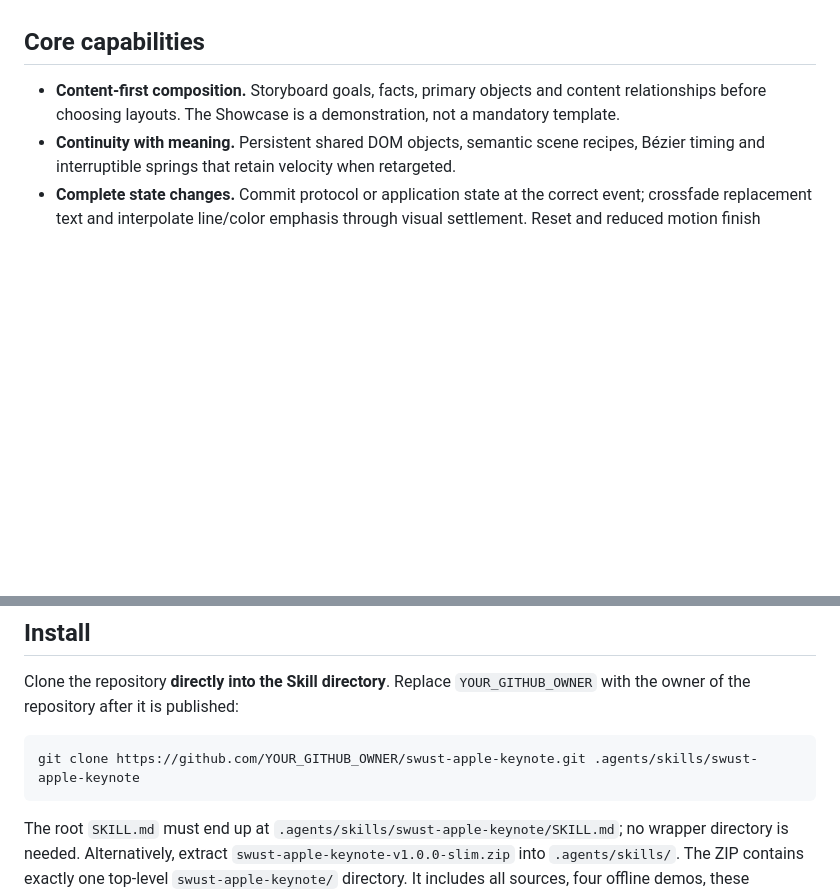
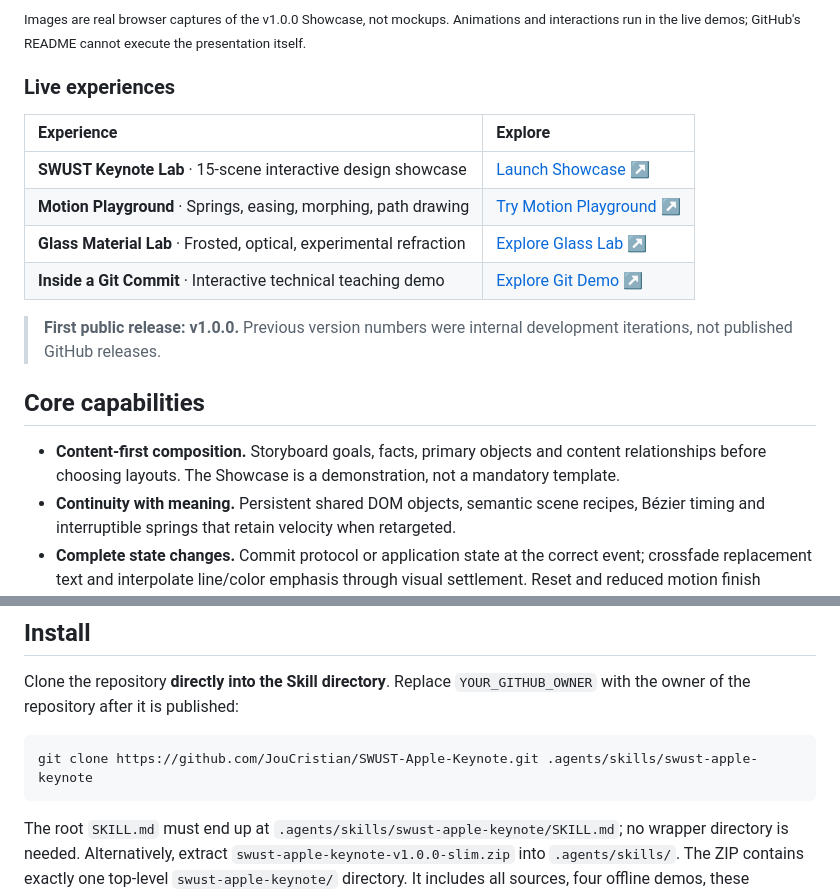
Before and after one commit to JouCristian/SWUST-Apple-Keynote, a Markdown page: README.md, 2 parts joined by grey strips. GitHub-like rendering; blank space fills up the shorter version.

````diff
--- a/README.md
+++ b/README.md
@@ -18,3 +60,15 @@ The 15-scene [Living Showcase](dist/swust-keynote-showcase.html) lets you drag s
+<sub>Images are real browser captures of the v1.0.0 Showcase, not mockups. Animations and interactions run in the live demos; GitHub's README cannot execute the presentation itself.</sub>
+
+### Live experiences
+
+| Experience | Explore |
+| :-- | :-- |
+| **SWUST Keynote Lab** · 15-scene interactive design showcase | [Launch Showcase ↗](https://joucristian.github.io/SWUST-Apple-Keynote/) |
+| **Motion Playground** · Springs, easing, morphing, path drawing | [Try Motion Playground ↗](https://joucristian.github.io/SWUST-Apple-Keynote/motion-playground.html) |
+| **Glass Material Lab** · Frosted, optical, experimental refraction | [Explore Glass Lab ↗](https://joucristian.github.io/SWUST-Apple-Keynote/glass-material-lab.html) |
+| **Inside a Git Commit** · Interactive technical teaching demo | [Explore Git Demo ↗](https://joucristian.github.io/SWUST-Apple-Keynote/inside-a-git-commit.html) |
+
+> **First public release: v1.0.0.** Previous version numbers were internal development iterations, not published GitHub releases.
 
 ## Core capabilities
 
@@ -30,7 +84,7 @@ The 15-scene [Living Showcase](dist/swust-keynote-showcase.html) lets you drag s
 Clone the repository **directly into the Skill directory**. Replace `YOUR_GITHUB_OWNER` with the owner of the repository after it is published:
 
 ```sh
-git clone https://github.com/YOUR_GITHUB_OWNER/swust-apple-keynote.git .agents/skills/swust-apple-keynote
+git clone https://github.com/JouCristian/SWUST-Apple-Keynote.git .agents/skills/swust-apple-keynote
 ```
 
 The root `SKILL.md` must end up at `.agents/skills/swust-apple-keynote/SKILL.md`; no wrapper directory is needed. Alternatively, extract `swust-apple-keynote-v1.0.0-slim.zip` into `.agents/skills/`. The ZIP contains exactly one top-level `swust-apple-keynote/` directory. It includes all sources, four offline demos, these screenshots, documentation and tests; no browser binaries or development dependencies are bundled.
````
Also changed, not shown: other parts of README.md (+51 -9 lines).
